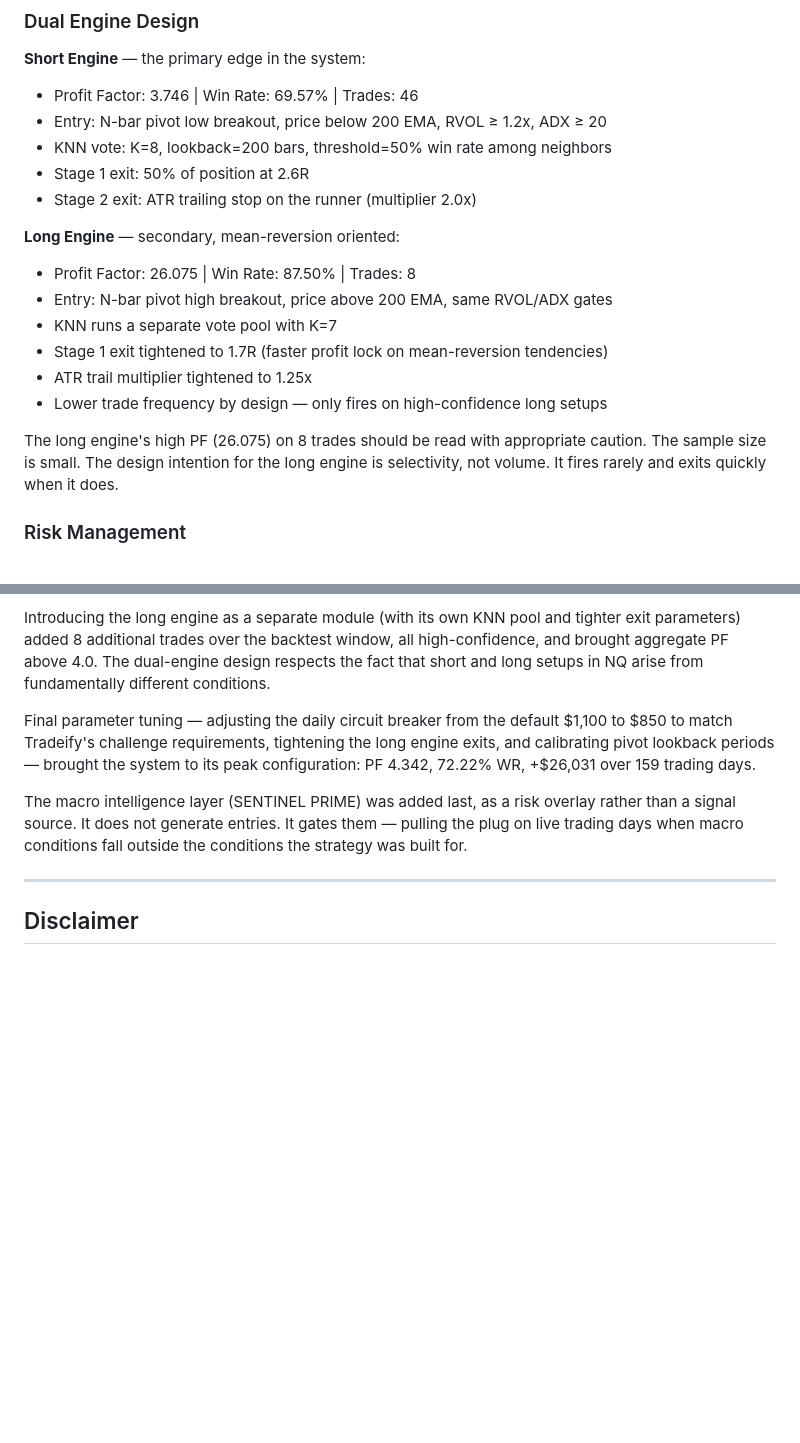
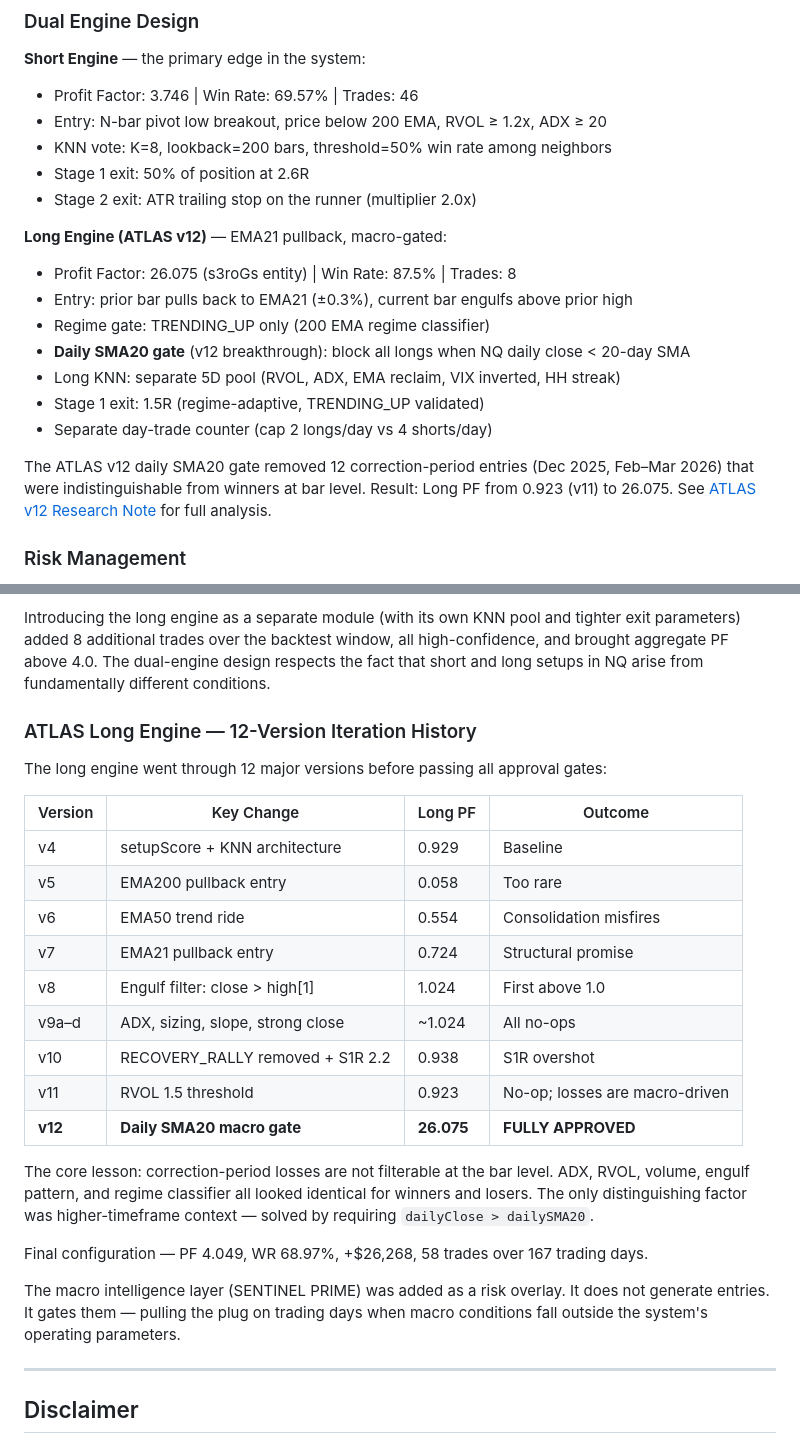
Before and after one commit to asalvador-ASIM/nq-asim, a Markdown page: README.md, 2 parts joined by grey strips. Drawn GitHub-style; blank space fills up the shorter version.

```diff
--- a/README.md
+++ b/README.md
@@ -81,15 +82,16 @@ Short and long engines run entirely separate KNN pools. The short engine uses it
 - Stage 1 exit: 50% of position at 2.6R
 - Stage 2 exit: ATR trailing stop on the runner (multiplier 2.0x)
 
-**Long Engine** — secondary, mean-reversion oriented:
-- Profit Factor: 26.075 | Win Rate: 87.50% | Trades: 8
-- Entry: N-bar pivot high breakout, price above 200 EMA, same RVOL/ADX gates
-- KNN runs a separate vote pool with K=7
-- Stage 1 exit tightened to 1.7R (faster profit lock on mean-reversion tendencies)
-- ATR trail multiplier tightened to 1.25x
-- Lower trade frequency by design — only fires on high-confidence long setups
+**Long Engine (ATLAS v12)** — EMA21 pullback, macro-gated:
+- Profit Factor: 26.075 (s3roGs entity) | Win Rate: 87.5% | Trades: 8
+- Entry: prior bar pulls back to EMA21 (±0.3%), current bar engulfs above prior high
+- Regime gate: TRENDING_UP only (200 EMA regime classifier)
+- **Daily SMA20 gate** (v12 breakthrough): block all longs when NQ daily close < 20-day SMA
+- Long KNN: separate 5D pool (RVOL, ADX, EMA reclaim, VIX inverted, HH streak)
+- Stage 1 exit: 1.5R (regime-adaptive, TRENDING_UP validated)
+- Separate day-trade counter (cap 2 longs/day vs 4 shorts/day)
 
-The long engine's high PF (26.075) on 8 trades should be read with appropriate caution. The sample size is small. The design intention for the long engine is selectivity, not volume. It fires rarely and exits quickly when it does.
+The ATLAS v12 daily SMA20 gate removed 12 correction-period entries (Dec 2025, Feb–Mar 2026) that were indistinguishable from winners at bar level. Result: Long PF from 0.923 (v11) to 26.075. See [ATLAS v12 Research Note](docs/atlas_v12_announcement.md) for full analysis.
 
 ### Risk Management
 
@@ -157,9 +178,27 @@ Adding the KNN classifier was the single largest improvement. The initial implem
 
 Introducing the long engine as a separate module (with its own KNN pool and tighter exit parameters) added 8 additional trades over the backtest window, all high-confidence, and brought aggregate PF above 4.0. The dual-engine design respects the fact that short and long setups in NQ arise from fundamentally different conditions.
 
-Final parameter tuning — adjusting the daily circuit breaker from the default $1,100 to $850 to match Tradeify's challenge requirements, tightening the long engine exits, and calibrating pivot lookback periods — brought the system to its peak configuration: PF 4.342, 72.22% WR, +$26,031 over 159 trading days.
+### ATLAS Long Engine — 12-Version Iteration History
 
-The macro intelligence layer (SENTINEL PRIME) was added last, as a risk overlay rather than a signal source. It does not generate entries. It gates them — pulling the plug on live trading days when macro conditions fall outside the conditions the strategy was built for.
+The long engine went through 12 major versions before passing all approval gates:
+
+| Version | Key Change | Long PF | Outcome |
+|---------|-----------|---------|---------|
+| v4 | setupScore + KNN architecture | 0.929 | Baseline |
+| v5 | EMA200 pullback entry | 0.058 | Too rare |
+| v6 | EMA50 trend ride | 0.554 | Consolidation misfires |
+| v7 | EMA21 pullback entry | 0.724 | Structural promise |
+| v8 | Engulf filter: close > high[1] | 1.024 | First above 1.0 |
+| v9a–d | ADX, sizing, slope, strong close | ~1.024 | All no-ops |
+| v10 | RECOVERY_RALLY removed + S1R 2.2 | 0.938 | S1R overshot |
+| v11 | RVOL 1.5 threshold | 0.923 | No-op; losses are macro-driven |
+| **v12** | **Daily SMA20 macro gate** | **26.075** | **FULLY APPROVED** |
+
+The core lesson: correction-period losses are not filterable at the bar level. ADX, RVOL, volume, engulf pattern, and regime classifier all looked identical for winners and losers. The only distinguishing factor was higher-timeframe context — solved by requiring `dailyClose > dailySMA20`.
+
+Final configuration — PF 4.049, WR 68.97%, +$26,268, 58 trades over 167 trading days.
+
+The macro intelligence layer (SENTINEL PRIME) was added as a risk overlay. It does not generate entries. It gates them — pulling the plug on trading days when macro conditions fall outside the system's operating parameters.
 
 ---
 
```
Also changed, not shown: other parts of README.md (+39 -19 lines), docs/atlas_v12_announcement.md (added, +205 -0 lines), docs/performance.png (added), 2 other files.
